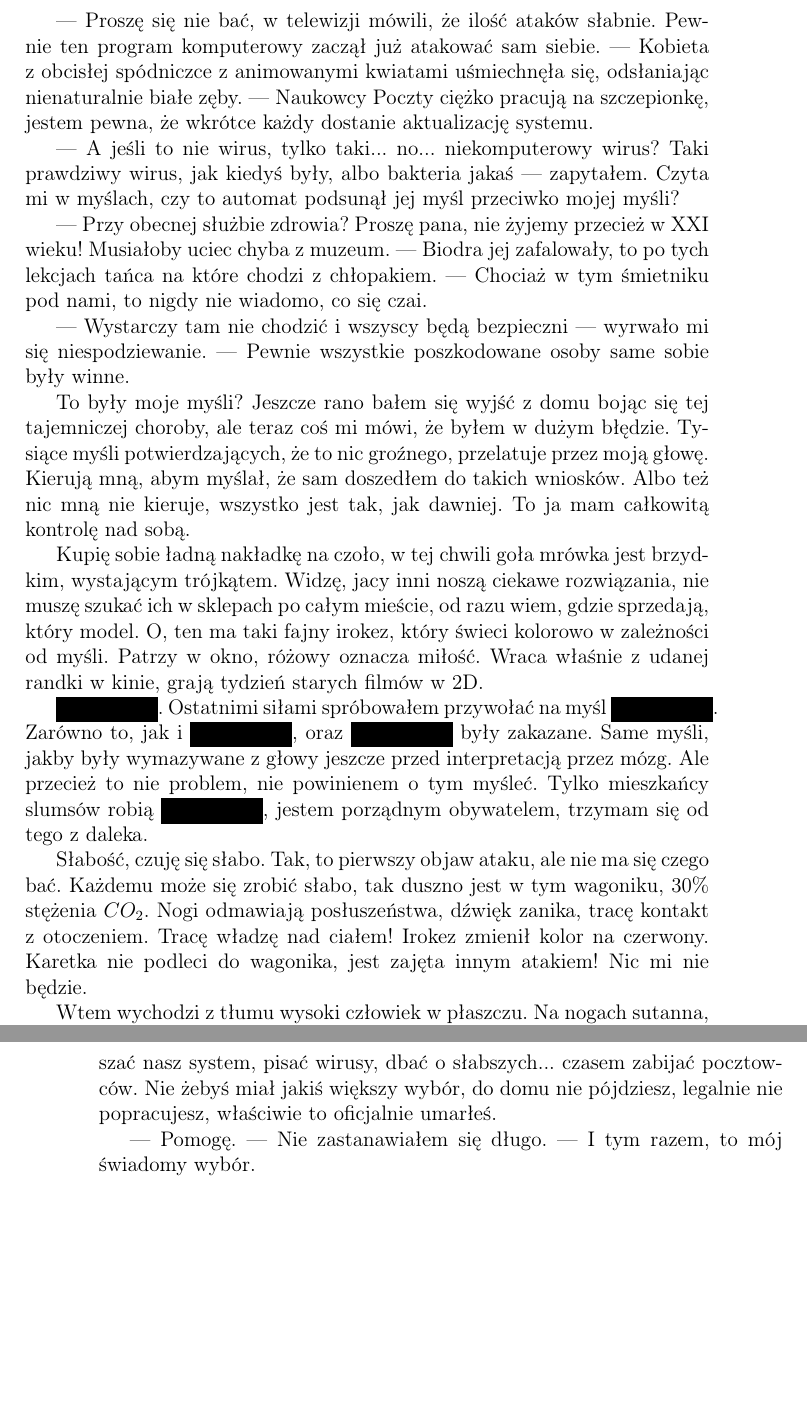
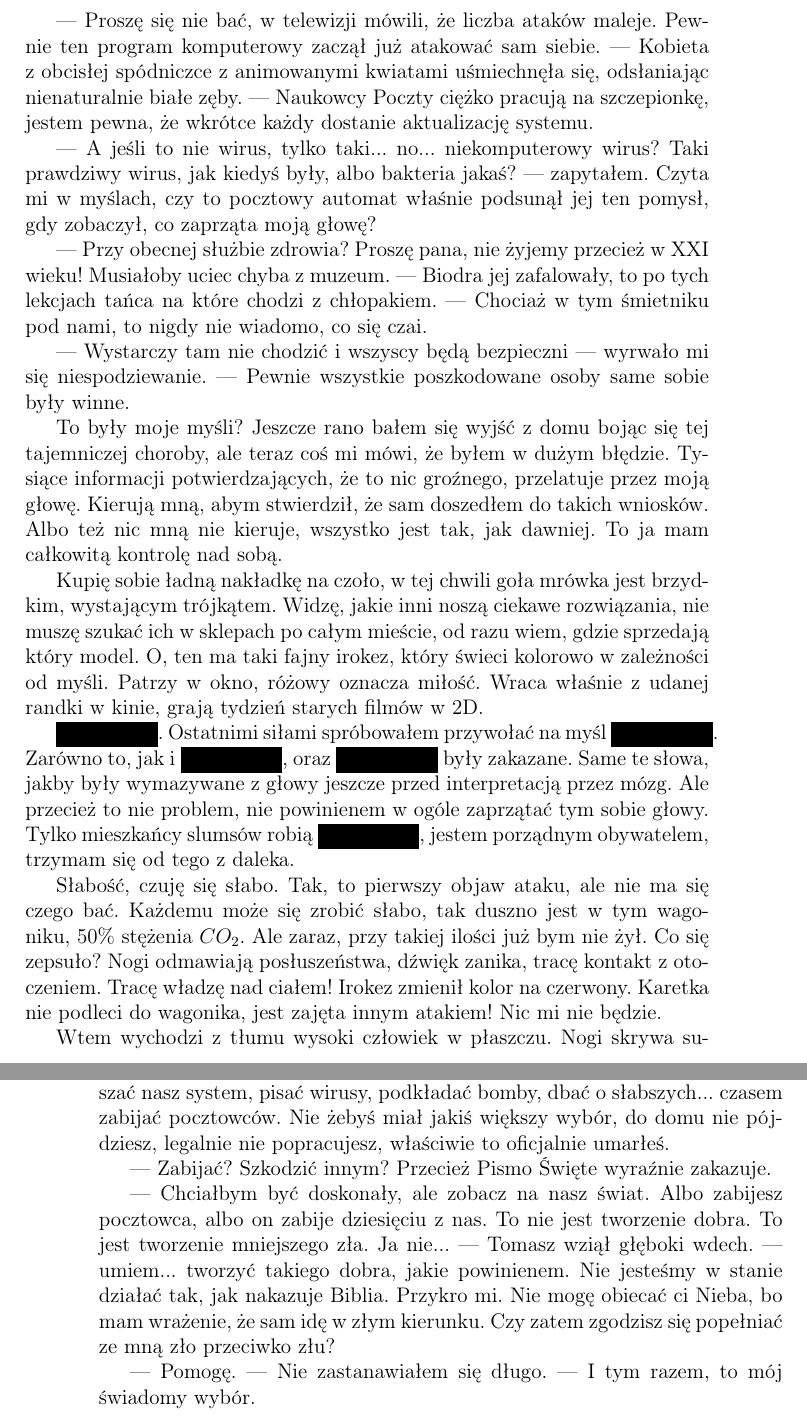
Before and after one commit to Antyradek/fantastico, a LaTeX book (main.tex, which reads s03.tex): two parts of pages 19 and 22 of 22, joined at a grey line, cut so that both start at the same text, the shorter picture padded with empty space. Compiled offline with pdfLaTeX.

Commit message:
Popraw błędy Księdza

```diff
--- a/s03.tex
+++ b/s03.tex
@@ -53,12 +53,12 @@ Jedyną myślą, która nie pozwala mi być w pełni szczęśliwym, to myśl o a
 Jest większa szansa na wygranie w loterię --- kupon kupię na stacji za dychę --- niż to, że jakiś atak nastąpi teraz w tym szynobusie.
 I nie stwierdzono, jakoby były zaraźliwe.
 
-\ds{} Proszę się nie bać, w telewizji mówili, że ilość ataków słabnie.
+\ds{} Proszę się nie bać, w telewizji mówili, że liczba ataków maleje.
 Pewnie ten program komputerowy zaczął już atakować sam siebie. \dm{} Kobieta z obcisłej spódniczce z animowanymi kwiatami uśmiechnęła się, odsłaniając nienaturalnie białe zęby. \dm{}
 Naukowcy Poczty ciężko pracują na szczepionkę, jestem pewna, że wkrótce każdy dostanie aktualizację systemu. \de{}
 
-\ds{} A jeśli to nie wirus, tylko taki... no... niekomputerowy wirus? Taki prawdziwy wirus, jak kiedyś były, albo bakteria jakaś \dm{}
-zapytałem. Czyta mi w myślach, czy to automat podsunął jej myśl przeciwko mojej myśli?\de{}
+\ds{} A jeśli to nie wirus, tylko taki... no... niekomputerowy wirus? Taki prawdziwy wirus, jak kiedyś były, albo bakteria jakaś? \dm{}
+zapytałem. Czyta mi w myślach, czy to pocztowy automat właśnie podsunął jej ten pomysł, gdy zobaczył, co zaprząta moją głowę?\de{}
 
 \ds{} Przy obecnej służbie zdrowia? Proszę pana, nie żyjemy przecież w XXI wieku! Musiałoby uciec chyba z muzeum.
 \dm{} Biodra jej zafalowały, to po tych lekcjach tańca na które chodzi z chłopakiem. \dm{} Chociaż w tym śmietniku pod nami, to nigdy nie wiadomo, co się czai. \de{}
@@ -66,30 +66,29 @@ zapytałem. Czyta mi w myślach, czy to automat podsunął jej myśl przeciwko m
 \ds{} Wystarczy tam nie chodzić i wszyscy będą bezpieczni \dm{} wyrwało mi się niespodziewanie. \dm{} Pewnie wszystkie poszkodowane osoby same sobie były winne. \de{}
 
 To były moje myśli? Jeszcze rano bałem się wyjść z domu bojąc się tej tajemniczej choroby, ale teraz coś mi mówi, że byłem w dużym błędzie.
-Tysiące myśli potwierdzających, że to nic groźnego, przelatuje przez moją głowę.
-Kierują mną, abym myślał, że sam doszedłem do takich wniosków.
+Tysiące informacji potwierdzających, że to nic groźnego, przelatuje przez moją głowę.
+Kierują mną, abym stwierdził, że sam doszedłem do takich wniosków.
 Albo też nic mną nie kieruje, wszystko jest tak, jak dawniej. To ja mam całkowitą kontrolę nad sobą.
 
 Kupię sobie ładną nakładkę na czoło, w tej chwili goła mrówka jest brzydkim, wystającym trójkątem.
-Widzę, jacy inni noszą ciekawe rozwiązania, nie muszę szukać ich w sklepach po całym mieście, od razu wiem, gdzie sprzedają, który model.
+Widzę, jakie inni noszą ciekawe rozwiązania, nie muszę szukać ich w sklepach po całym mieście, od razu wiem, gdzie sprzedają który model.
 O, ten ma taki fajny irokez, który świeci kolorowo w zależności od myśli. Patrzy w okno, różowy oznacza miłość.
 Wraca właśnie z udanej randki w kinie, grają tydzień starych filmów w 2D.
 
 \censor{}. Ostatnimi siłami spróbowałem przywołać na myśl \censor{}.
 Zarówno to, jak i \censor{}, oraz \censor{} były zakazane.
-Same myśli, jakby były wymazywane z głowy jeszcze przed interpretacją przez mózg.
-Ale przecież to nie problem, nie powinienem o tym myśleć.
+Same te słowa, jakby były wymazywane z głowy jeszcze przed interpretacją przez mózg.
+Ale przecież to nie problem, nie powinienem w ogóle zaprzątać tym sobie głowy.
 Tylko mieszkańcy slumsów robią \censor{}, jestem porządnym obywatelem, trzymam się od tego z daleka.
 
 Słabość, czuję się słabo.
 Tak, to pierwszy objaw ataku, ale nie ma się czego bać.
-Każdemu może się zrobić słabo, tak duszno jest w tym wagoniku, 30\% stężenia $CO_2$.
+Każdemu może się zrobić słabo, tak duszno jest w tym wagoniku, 50\% stężenia $CO_2$.
+Ale zaraz, przy takiej ilości już bym nie żył. Co się zepsuło?
 Nogi odmawiają posłuszeństwa, dźwięk zanika, tracę kontakt z otoczeniem.
 Tracę władzę nad ciałem! Irokez zmienił kolor na czerwony.
 Karetka nie podleci do wagonika, jest zajęta innym atakiem!
 Nic mi nie będzie.
 
 Wtem wychodzi z tłumu wysoki człowiek w płaszczu.
-Na nogach sutanna, pod szyją ma biały kołnierzyk, to musi być \censor{}.
-Patrzy na moją mrówkę, przeszywa ją na wylot, patrzy się na gniazdo do podłączania.
-Słyszę teraz jego słowa, to stary język, łacina. Treść jest nieistotna, nie muszę jej znać.
+Nogi skrywa sutanna, pod szyją ma biały kołnierzyk, to musi być \censor{}.
@@ -161,7 +162,16 @@ Póki co, jesteśmy bezpieczni. \de{}
 Ojciec otworzył okno, smród stęchlizny, spalonych silników elektrycznych i smarów wdarł się do pomieszczenia.
 
 \ds{} Czekamy na koniec świata \dm{} powiedział, wskazując ręką na miasto. Grupa pocztowych grawitowców ponownie gdzieś zmierzała. \dm{}
-Albo pomożesz mi ratować ludzi. Każdy się przyda, trzeba zdobywać informacje, ulepszać nasz system, pisać wirusy, dbać o słabszych... czasem zabijać pocztowców.
+Albo pomożesz mi ratować ludzi. Każdy się przyda, trzeba zdobywać informacje, ulepszać nasz system, pisać wirusy, podkładać bomby, dbać o słabszych... czasem zabijać pocztowców.
 Nie żebyś miał jakiś większy wybór, do domu nie pójdziesz, legalnie nie popracujesz, właściwie to oficjalnie umarłeś. \de{}
 
+\ds{} Zabijać? Szkodzić innym? Przecież Pismo Święte wyraźnie zakazuje. \de{}
+
+\ds{} Chciałbym być doskonały, ale zobacz na nasz świat.
+Albo zabijesz pocztowca, albo on zabije dziesięciu z nas.
+To nie jest tworzenie dobra. To jest tworzenie mniejszego zła.
+Ja nie... \dm{} Tomasz wziął głęboki wdech. \dm{} umiem... tworzyć takiego dobra, jakie powinienem.
+Nie jesteśmy w stanie działać tak, jak nakazuje Biblia. Przykro mi.
+Nie mogę obiecać ci Nieba, bo mam wrażenie, że sam idę w złym kierunku. Czy zatem zgodzisz się popełniać ze mną zło przeciwko złu?
+
 \ds{} Pomogę. \dm{} Nie zastanawiałem się długo. \dm{} I tym razem, to mój świadomy wybór. \de{}
```
Also changed, not shown: main.pdf, s03.tex (24 more changed lines), 1 other file.
